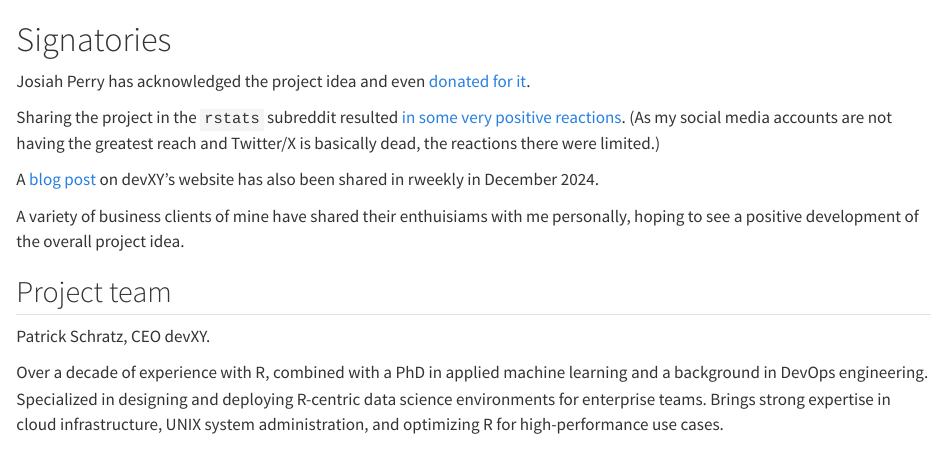
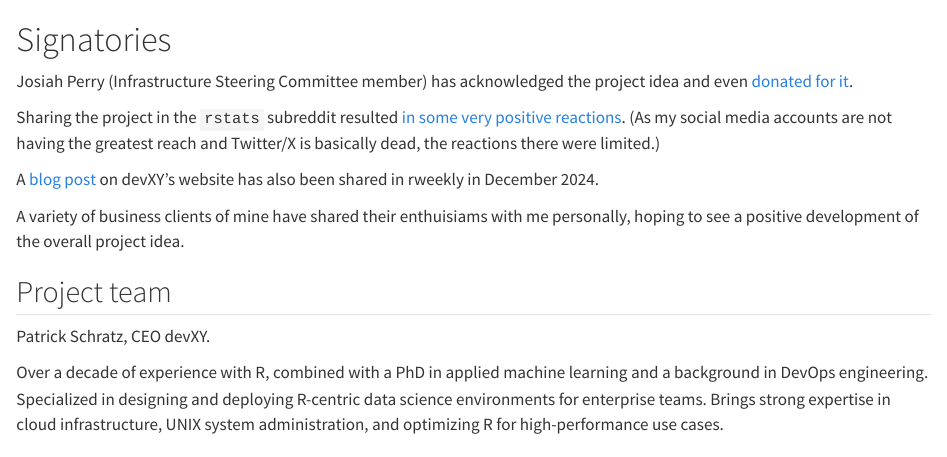
Before and after one commit to pat-s/ics-proposal-r-package-binaries, a Quarto document (proposal/signatories.qmd): the page in a window 1100 px wide, from its top. Rendered offline with R 4.5, knitr and Pandoc in place of Quarto, with nearby package versions.

Commit message:
add commitee ref

```diff
--- a/proposal/signatories.qmd
+++ b/proposal/signatories.qmd
@@ -1,6 +1,6 @@
 # Signatories
 
-Josiah Perry has acknowledged the project idea and even [donated for it](buymeacoffee.com/patrickschratz/c/12848930).
+Josiah Perry (Infrastructure Steering Committee member) has acknowledged the project idea and even [donated for it](buymeacoffee.com/patrickschratz/c/12848930).
 
 Sharing the project in the `rstats` subreddit resulted [in some very positive reactions](https://www.reddit.com/r/rstats/comments/1iq7isu/package_binaries_for_arm64_and_alpine/).
 (As my social media accounts are not having the greatest reach and Twitter/X is basically dead, the reactions there were limited.)
```
